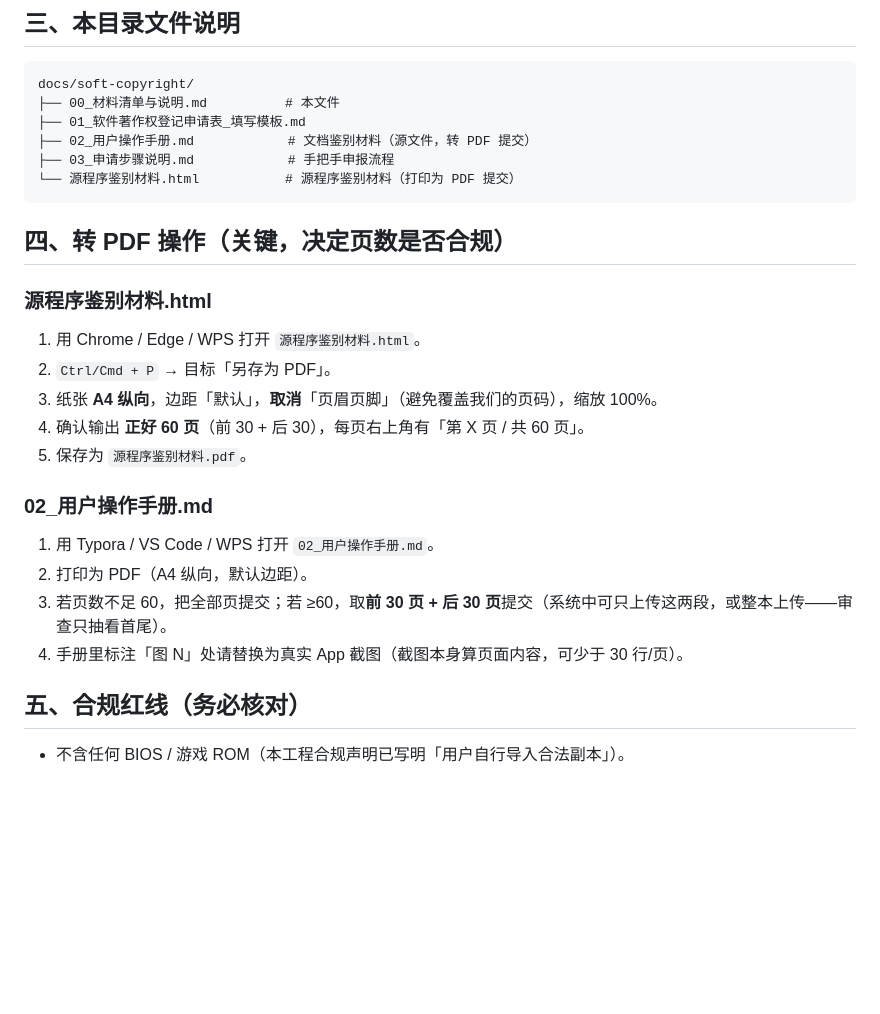
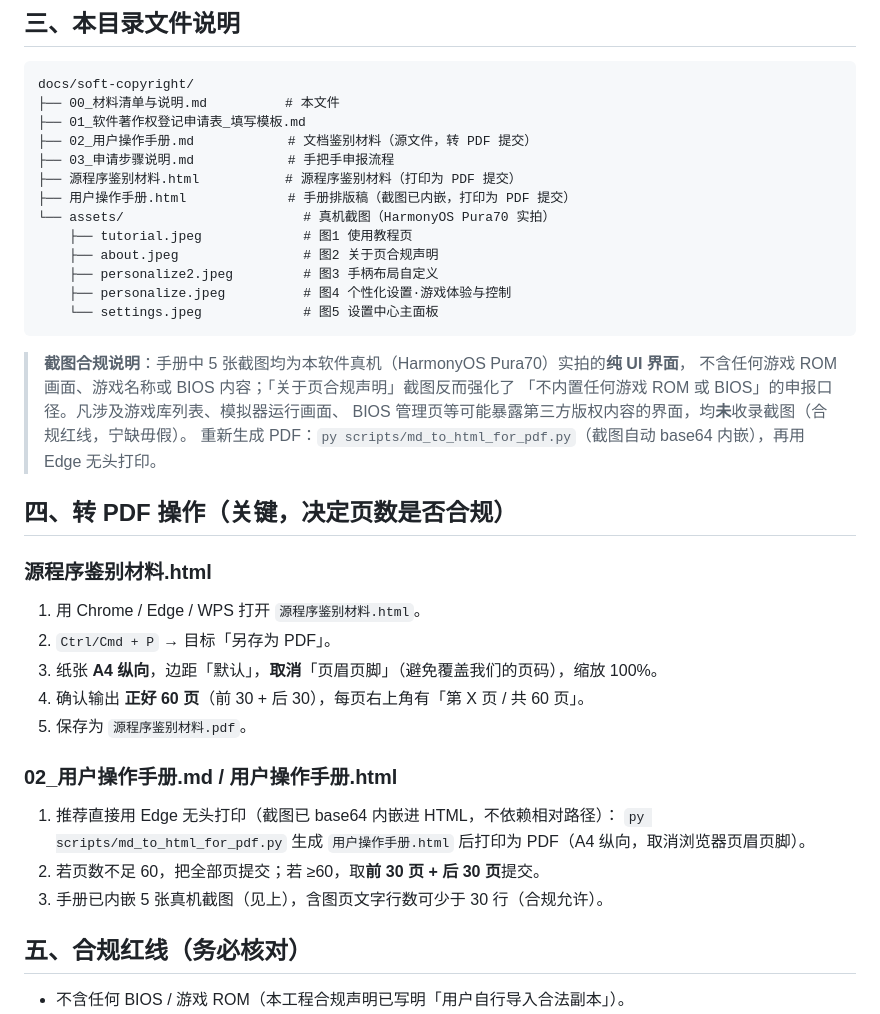
Before and after one commit to chihinglau/RetroEmuPouch, a Markdown page: docs/soft-copyright/00_材料清单与说明.md, the part around the change. Rendered like a GitHub page; blank space fills up the shorter version.

````diff
--- a/docs/soft-copyright/00_材料清单与说明.md
+++ b/docs/soft-copyright/00_材料清单与说明.md
@@ -30,8 +30,21 @@ docs/soft-copyright/
 ├── 01_软件著作权登记申请表_填写模板.md
 ├── 02_用户操作手册.md            # 文档鉴别材料（源文件，转 PDF 提交）
 ├── 03_申请步骤说明.md            # 手把手申报流程
-└── 源程序鉴别材料.html           # 源程序鉴别材料（打印为 PDF 提交）
+├── 源程序鉴别材料.html           # 源程序鉴别材料（打印为 PDF 提交）
+├── 用户操作手册.html             # 手册排版稿（截图已内嵌，打印为 PDF 提交）
+└── assets/                       # 真机截图（HarmonyOS Pura70 实拍）
+    ├── tutorial.jpeg             # 图1 使用教程页
+    ├── about.jpeg                # 图2 关于页合规声明
+    ├── personalize2.jpeg         # 图3 手柄布局自定义
+    ├── personalize.jpeg          # 图4 个性化设置·游戏体验与控制
+    └── settings.jpeg             # 图5 设置中心主面板
 ```
+
+> **截图合规说明**：手册中 5 张截图均为本软件真机（HarmonyOS Pura70）实拍的**纯 UI 界面**，
+> 不含任何游戏 ROM 画面、游戏名称或 BIOS 内容；「关于页合规声明」截图反而强化了
+> 「不内置任何游戏 ROM 或 BIOS」的申报口径。凡涉及游戏库列表、模拟器运行画面、
+> BIOS 管理页等可能暴露第三方版权内容的界面，均**未**收录截图（合规红线，宁缺毋假）。
+> 重新生成 PDF：`py scripts/md_to_html_for_pdf.py`（截图自动 base64 内嵌），再用 Edge 无头打印。
 
 ## 四、转 PDF 操作（关键，决定页数是否合规）
 
@@ -42,11 +55,11 @@ docs/soft-copyright/
 4. 确认输出 **正好 60 页**（前 30 + 后 30），每页右上角有「第 X 页 / 共 60 页」。
 5. 保存为 `源程序鉴别材料.pdf`。
 
-### 02_用户操作手册.md
-1. 用 Typora / VS Code / WPS 打开 `02_用户操作手册.md`。
-2. 打印为 PDF（A4 纵向，默认边距）。
-3. 若页数不足 60，把全部页提交；若 ≥60，取**前 30 页 + 后 30 页**提交（系统中可只上传这两段，或整本上传——审查只抽看首尾）。
-4. 手册里标注「图 N」处请替换为真实 App 截图（截图本身算页面内容，可少于 30 行/页）。
+### 02_用户操作手册.md / 用户操作手册.html
+1. 推荐直接用 Edge 无头打印（截图已 base64 内嵌进 HTML，不依赖相对路径）：
+   `py scripts/md_to_html_for_pdf.py` 生成 `用户操作手册.html` 后打印为 PDF（A4 纵向，取消浏览器页眉页脚）。
+2. 若页数不足 60，把全部页提交；若 ≥60，取**前 30 页 + 后 30 页**提交。
+3. 手册已内嵌 5 张真机截图（见上），含图页文字行数可少于 30 行（合规允许）。
 
 ## 五、合规红线（务必核对）
 
````
Also changed, not shown: docs/soft-copyright/02_用户操作手册.md (+10 -31 lines), docs/soft-copyright/assets/about.jpeg (added), docs/soft-copyright/assets/personalize.jpeg (added), docs/soft-copyright/assets/personalize2.jpeg (added), docs/soft-copyright/assets/settings.jpeg (added), docs/soft-copyright/assets/tutorial.jpeg (added), 5 other files.
